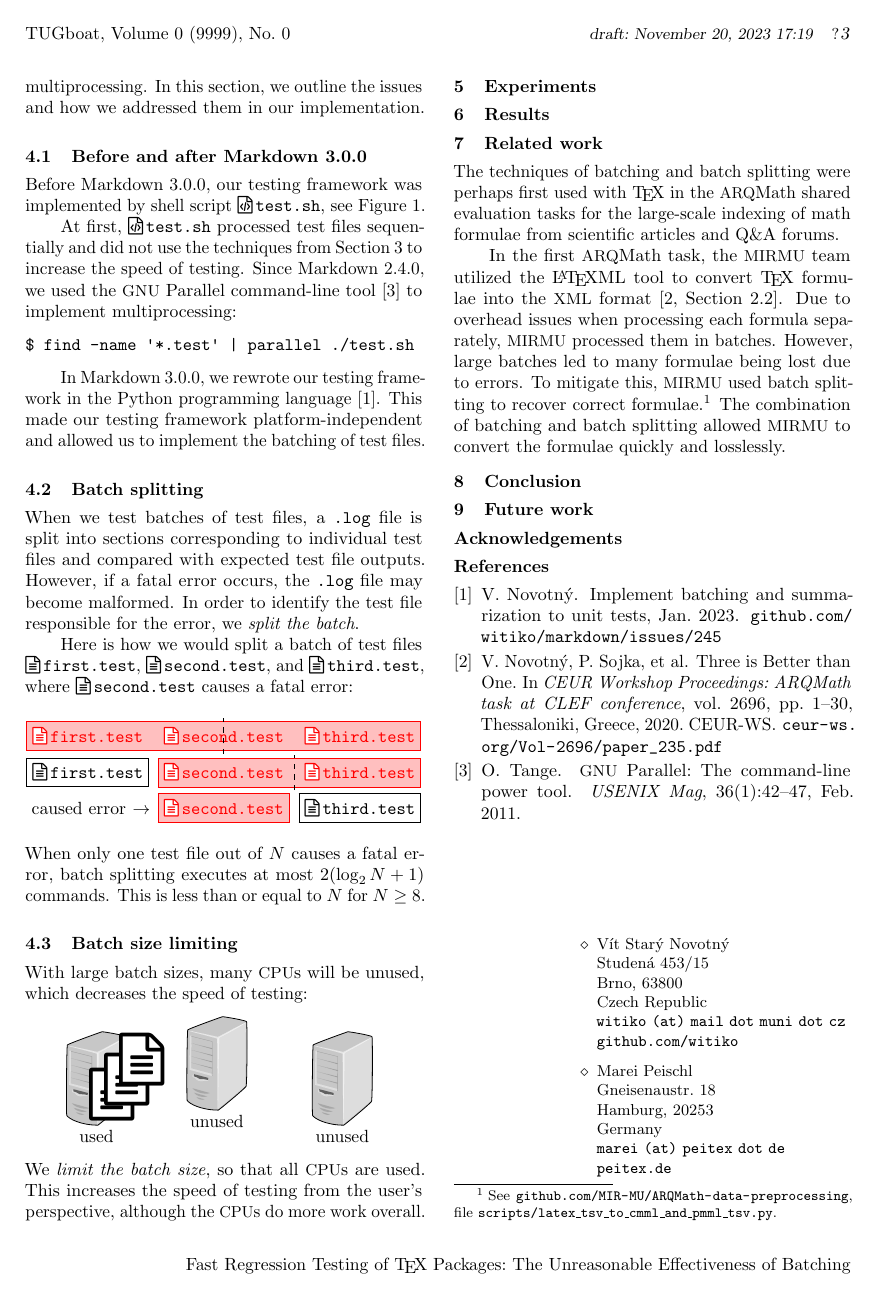
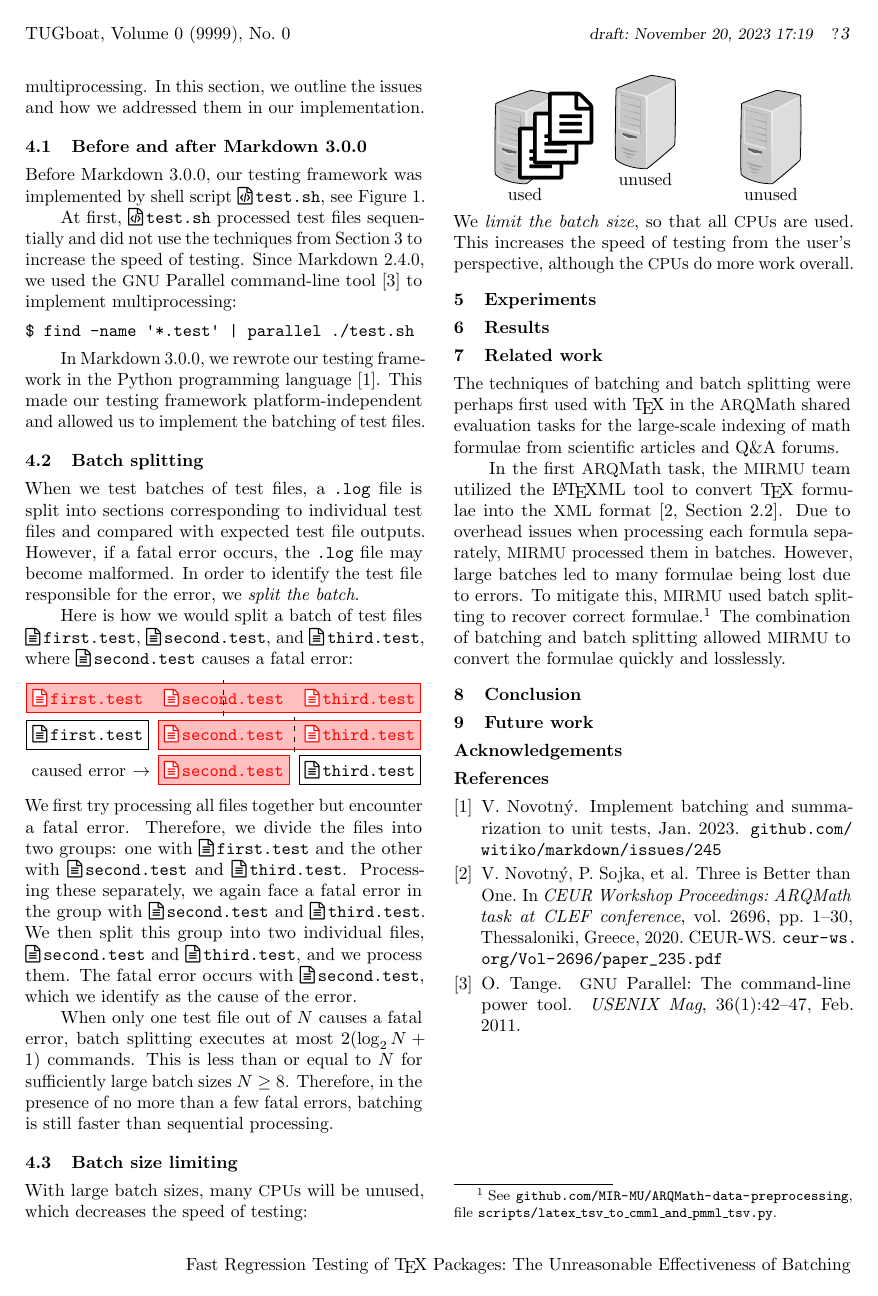
Before and after one commit to Witiko/fast-regression-testing, a LaTeX document (main.tex): page 3 of 4. Compiled offline with pdfLaTeX.

Commit message:
Explain the batch splitting diagram

```diff
--- a/main.tex
+++ b/main.tex
@@ -218,7 +218,9 @@ Here is how we would split a batch of test files \file{first.test}, \file{second
 
 \medskip
 \noindent
-When only one test file out of $N$ causes a fatal error, batch splitting executes at most $2 (\log_2 N + 1)$ commands. This is less than or equal to $N$ for $N\geq8$.
+We first try processing all files together but encounter a fatal error. Therefore, we divide the files into two groups: one with \file{first.test} and the other with \file{second.test} and \file{third.test}. Processing these separately, we again face a fatal error in the group with \file{second.test} and \file{third.test}. We then split this group into two individual files, \file{second.test} and \file{third.test}, and we process them. The fatal error occurs with \file{second.test}, which we identify as the cause of the error.
+
+When only one test file out of $N$ causes a fatal error, batch splitting executes at most $2 (\log_2 N + 1)$ commands. This is less than or equal to $N$ for sufficiently large batch sizes $N\geq 8$. Therefore, in the presence of no more than a few fatal errors, batching is still faster than sequential processing.
 
 \subsection{Batch size limiting}
 
```
